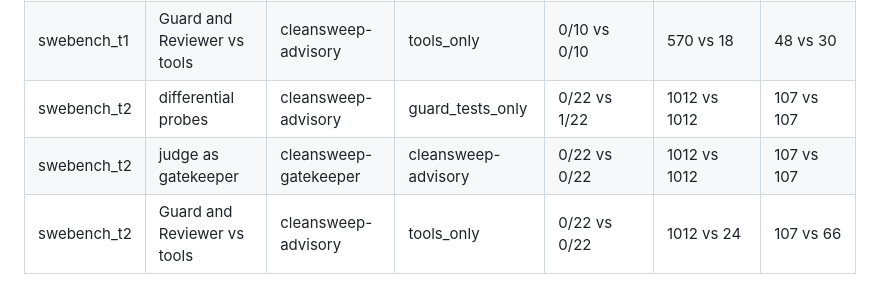
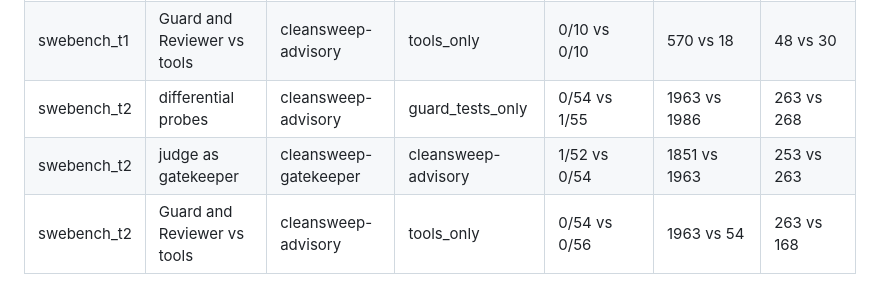
Before and after one commit to ritwiz06/cleansweep, a Markdown page: results/summary/ablation.md, the part around the change. GitHub-like rendering.

```diff
--- a/results/summary/ablation.md
+++ b/results/summary/ablation.md
@@ -6,6 +6,6 @@
 | swebench_t1 | differential probes | cleansweep-advisory | guard_tests_only | 0/10 vs 0/10 | 570 vs 570 | 48 vs 48 |
 | swebench_t1 | judge as gatekeeper | cleansweep-gatekeeper | cleansweep-advisory | 0/10 vs 0/10 | 570 vs 570 | 48 vs 48 |
 | swebench_t1 | Guard and Reviewer vs tools | cleansweep-advisory | tools_only | 0/10 vs 0/10 | 570 vs 18 | 48 vs 30 |
-| swebench_t2 | differential probes | cleansweep-advisory | guard_tests_only | 0/22 vs 1/22 | 1012 vs 1012 | 107 vs 107 |
-| swebench_t2 | judge as gatekeeper | cleansweep-gatekeeper | cleansweep-advisory | 0/22 vs 0/22 | 1012 vs 1012 | 107 vs 107 |
-| swebench_t2 | Guard and Reviewer vs tools | cleansweep-advisory | tools_only | 0/22 vs 0/22 | 1012 vs 24 | 107 vs 66 |
+| swebench_t2 | differential probes | cleansweep-advisory | guard_tests_only | 0/54 vs 1/55 | 1963 vs 1986 | 263 vs 268 |
+| swebench_t2 | judge as gatekeeper | cleansweep-gatekeeper | cleansweep-advisory | 1/52 vs 0/54 | 1851 vs 1963 | 253 vs 263 |
+| swebench_t2 | Guard and Reviewer vs tools | cleansweep-advisory | tools_only | 0/54 vs 0/56 | 1963 vs 54 | 263 vs 168 |
```
Also changed, not shown: results/summary/main_table.md (+17 -17 lines), results/summary/paired_tests.md (+5 -5 lines), results/figures/main_lines_removed.png, 12 other files.
